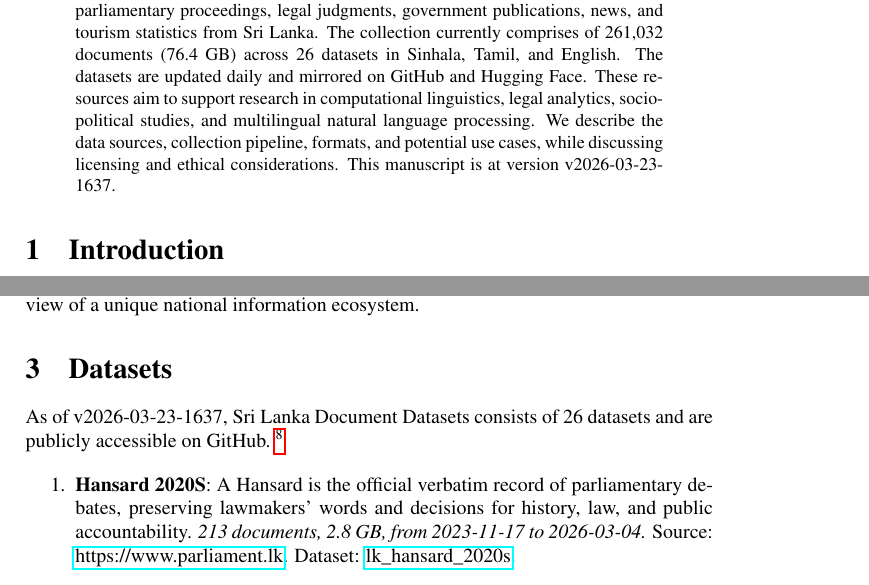
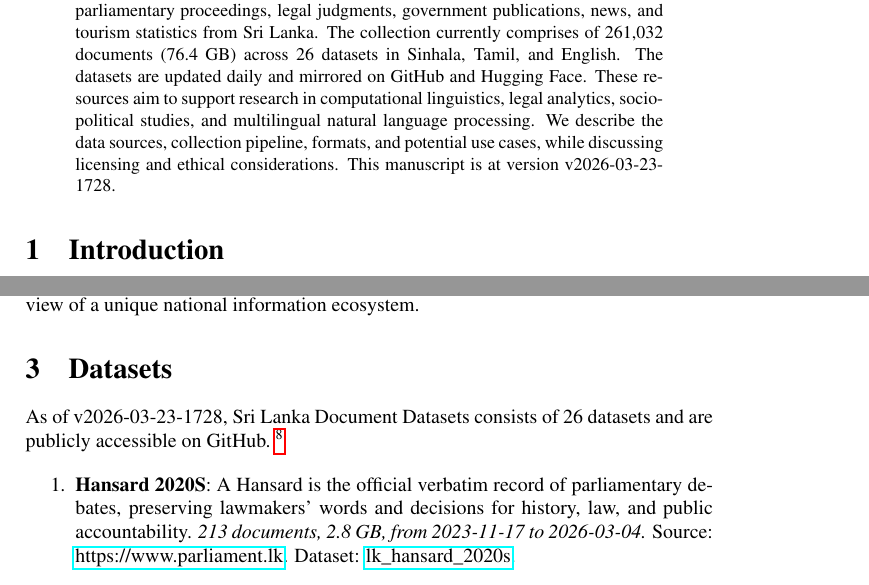
Before and after one commit to nuuuwan/lk_datasets, a LaTeX paper (latex/lk_datasets.tex): two parts of pages 1 and 2 of 7, joined at a grey line, cut so that both start at the same text. Compiled offline with pdfLaTeX; a LaTeX package or settings file that is missing is left out.

Commit message:
🤖 [build.yml] 2026-03-23-1158

```diff
--- a/latex/lk_datasets.tex
+++ b/latex/lk_datasets.tex
@@ -16,7 +16,7 @@
 \normalsize%
 \maketitle%
 \begin{abstract}%
-We present a collection of open, machine-readable document datasets covering parliamentary proceedings, legal judgments, government publications, news, and tourism statistics from Sri Lanka. The collection currently comprises of  261,032  documents (76.4 GB) across 26  datasets in Sinhala, Tamil, and English. The datasets are updated daily and mirrored on GitHub and Hugging Face. These resources aim to support research in computational linguistics, legal analytics, socio-political studies, and multilingual natural language processing. We describe the data sources, collection pipeline, formats, and potential use cases, while discussing licensing and ethical considerations. This manuscript is at version v2026-03-23-1637.%
+We present a collection of open, machine-readable document datasets covering parliamentary proceedings, legal judgments, government publications, news, and tourism statistics from Sri Lanka. The collection currently comprises of  261,032  documents (76.4 GB) across 26  datasets in Sinhala, Tamil, and English. The datasets are updated daily and mirrored on GitHub and Hugging Face. These resources aim to support research in computational linguistics, legal analytics, socio-political studies, and multilingual natural language processing. We describe the data sources, collection pipeline, formats, and potential use cases, while discussing licensing and ethical considerations. This manuscript is at version v2026-03-23-1728.%
 
 %
 \end{abstract}%
@@ -86,7 +86,7 @@ The Sri Lanka Document Datasets aim to fill this gap by aggregating diverse sour
 %
 \section{Datasets}%
 \label{sec:Datasets}%
-As of v2026-03-23-1637, Sri Lanka Document Datasets
+As of v2026-03-23-1728, Sri Lanka Document Datasets
   consists of 26 datasets
  and are publicly accessible on GitHub.%
 ~%
```
Also changed, not shown: README.md, latex/lk_datasets.pdf.
